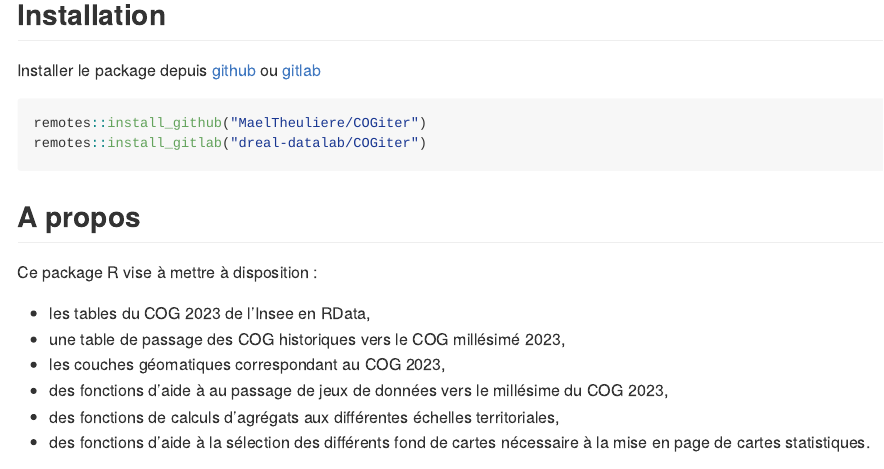
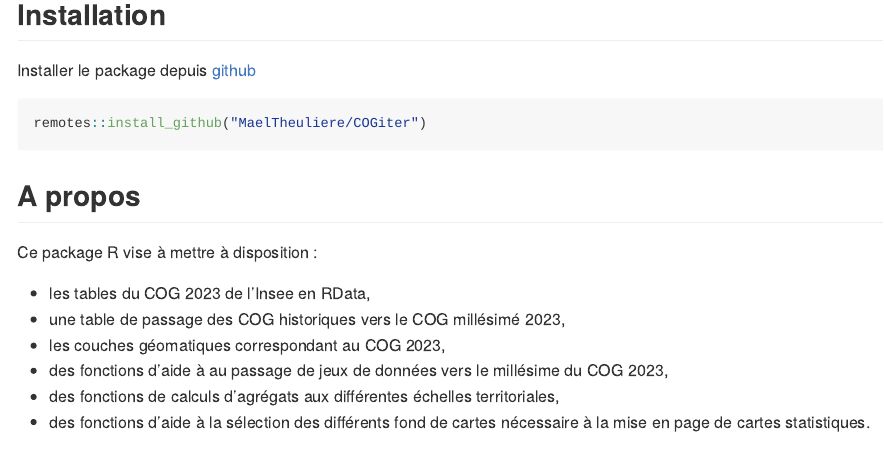
Before and after one commit to MaelTheuliere/COGiter, an R Markdown document (README.Rmd): the page in a window 1100 px wide, from 190 px down. Rendered offline with R 4.5, knitr and Pandoc, with nearby package versions; badge pictures from the web are left out.

Commit message:
prep release v0.0.11

````diff
--- a/README.Rmd
+++ b/README.Rmd
@@ -24,11 +24,10 @@ COGiter fournit des fonctions, des données et des fonds de carte pour permettre
 
 ## Installation
 
-Installer le package depuis [github](https://github.com/) ou [gitlab](https://gitlab.com)
+Installer le package depuis [github](https://github.com/)
 
 ``` r
 remotes::install_github("MaelTheuliere/COGiter")
-remotes::install_gitlab("dreal-datalab/COGiter")
 ```
 
 ## A propos
````
Also changed, not shown: NEWS.md (+3 -0 lines), 1 other file.
